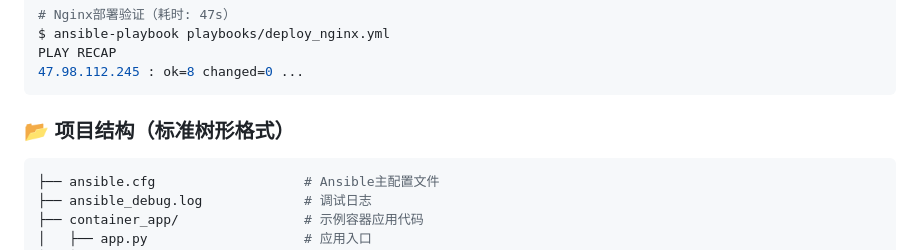
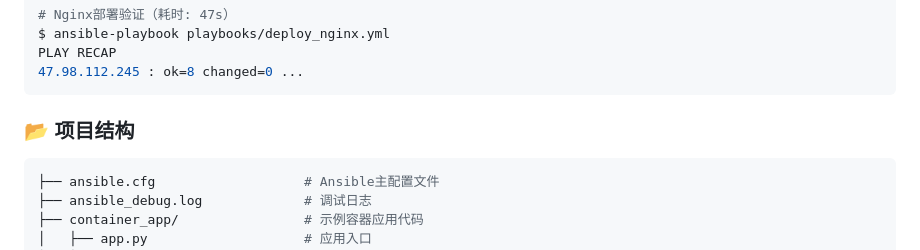
Before and after one commit to hu-chenyu/Cloud-Native-DevOps-Automation-Platform, a Markdown page: 阶段二_全环境配置标准化（Ansible-Role）/README.md, the part around the change. Rendered like a GitHub page.

````diff
--- a/阶段二_全环境配置标准化（Ansible-Role）/README.md
+++ b/阶段二_全环境配置标准化（Ansible-Role）/README.md
@@ -21,7 +21,7 @@ PLAY RECAP
 47.98.112.245 : ok=8 changed=0 ...
 ```
 
-### 📂 项目结构（标准树形格式）
+### 📂 项目结构
 ```bash
 ├── ansible.cfg                   # Ansible主配置文件
 ├── ansible_debug.log             # 调试日志
````
